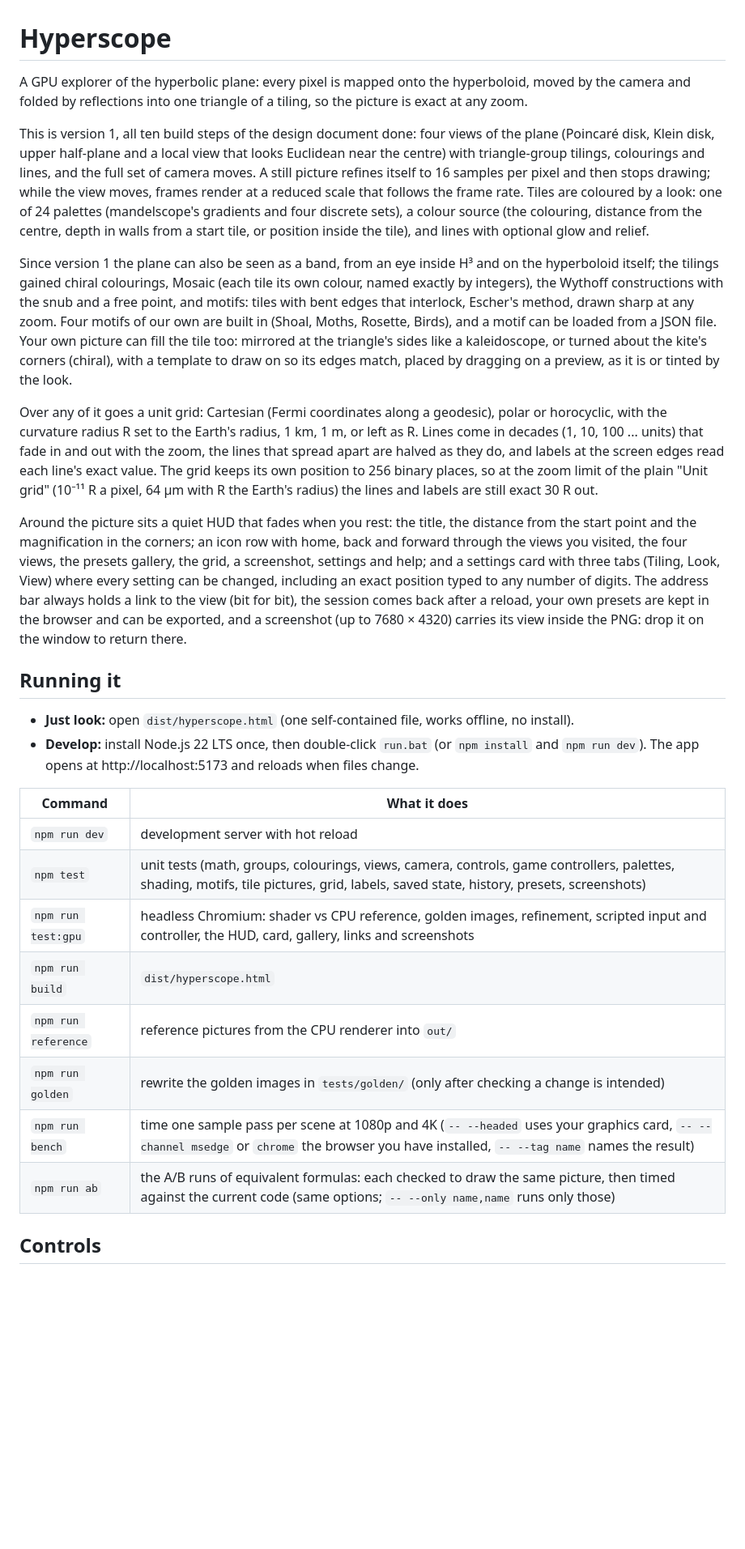
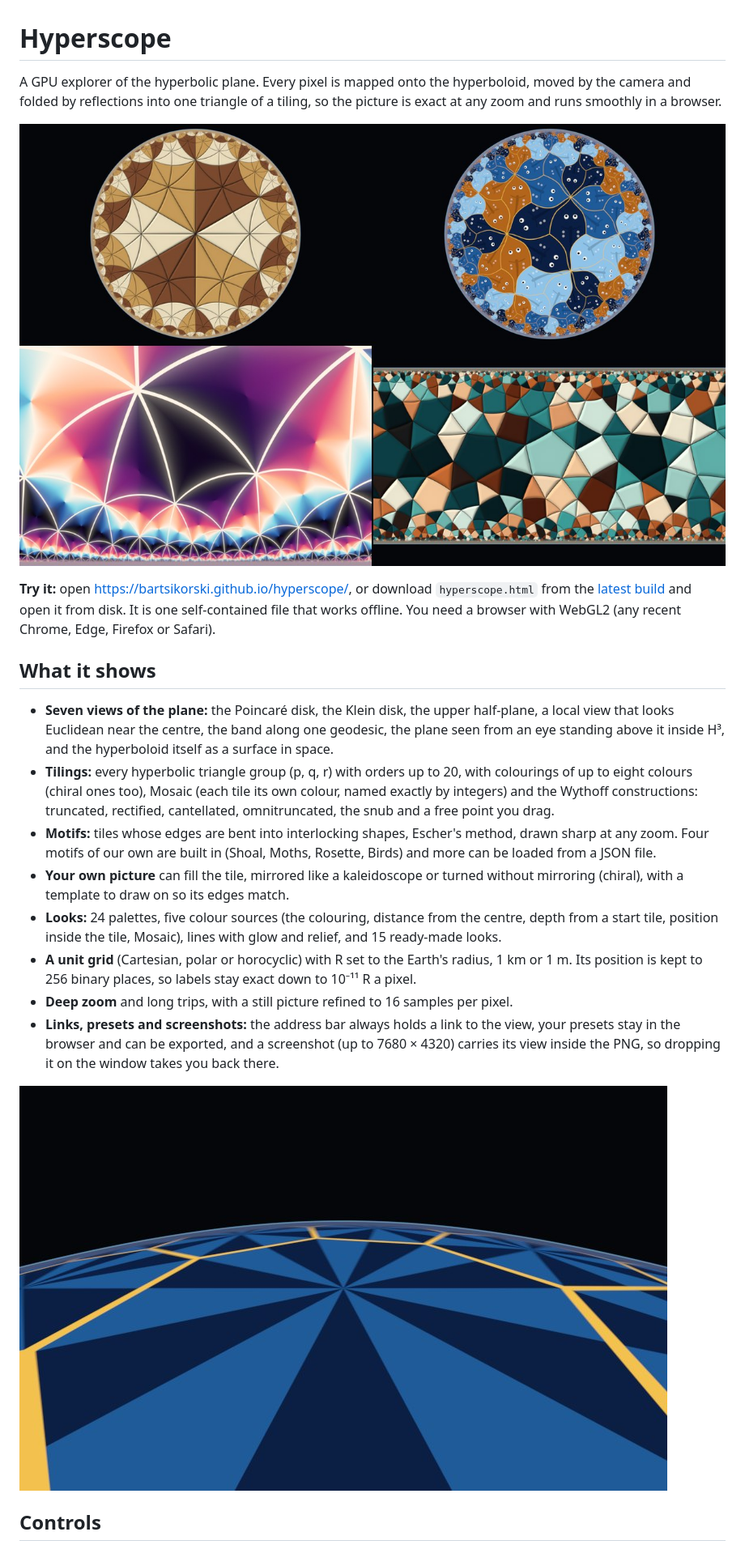
Before and after one commit to bartsikorski/hyperscope, a Markdown page: README.md, the part around one of its changes. Shown at 81% size. GitHub-like rendering; pictures changed too: docs/images/hyperscope.jpg (added), docs/images/inside-h3.jpg (added); blank space fills up the shorter version.

```diff
--- a/README.md
+++ b/README.md
@@ -1,58 +1,39 @@
 # Hyperscope
 
-A GPU explorer of the hyperbolic plane: every pixel is mapped onto the hyperboloid, moved by the
-camera and folded by reflections into one triangle of a tiling, so the picture is exact at any zoom.
+A GPU explorer of the hyperbolic plane. Every pixel is mapped onto the hyperboloid, moved by the
+camera and folded by reflections into one triangle of a tiling, so the picture is exact at any zoom
+and runs smoothly in a browser.
 
-This is version 1, all ten build steps of the design document done: four views of the plane
-(Poincaré disk, Klein disk, upper half-plane and a local view that looks Euclidean near the centre)
-with triangle-group tilings, colourings and lines, and the full set of camera moves. A still picture
-refines itself to 16 samples per pixel and then stops drawing; while the view moves, frames render
-at a reduced scale that follows the frame rate. Tiles are coloured by a look: one of 24 palettes
-(mandelscope's gradients and four discrete sets), a colour source (the colouring, distance from the
-centre, depth in walls from a start tile, or position inside the tile), and lines with optional
-glow and relief.
+![Four views in Hyperscope: a {6,4} tiling in the Poincaré disk, the Shoal motif, {3,7} triangles in the half-plane and the snub {5,4} in the band](docs/images/hyperscope.jpg)
 
-Since version 1 the plane can also be seen as a band, from an eye inside H³ and on the hyperboloid
-itself; the tilings gained chiral colourings, Mosaic (each tile its own colour, named exactly by
-integers), the Wythoff constructions with the snub and a free point, and motifs: tiles with bent
-edges that interlock, Escher's method, drawn sharp at any zoom. Four motifs of our own are built in
-(Shoal, Moths, Rosette, Birds), and a motif can be loaded from a JSON file. Your own picture can
-fill the tile too: mirrored at the triangle's sides like a kaleidoscope, or turned about the kite's
-corners (chiral), with a template to draw on so its edges match, placed by dragging on a preview,
-as it is or tinted by the look.
+**Try it:** open <https://bartsikorski.github.io/hyperscope/>, or download `hyperscope.html` from the
+[latest build](https://github.com/bartsikorski/hyperscope/actions/workflows/pages.yml) and open it
+from disk. It is one self-contained file that works offline. You need a browser with WebGL2 (any
+recent Chrome, Edge, Firefox or Safari).
 
-Over any of it goes a unit grid: Cartesian (Fermi coordinates along a geodesic), polar or
-horocyclic, with the curvature radius R set to the Earth's radius, 1 km, 1 m, or left as R. Lines
-come in decades (1, 10, 100 ... units) that fade in and out with the zoom, the lines that spread
-apart are halved as they do, and labels at the screen edges read each line's exact value. The grid
-keeps its own position to 256 binary places, so at the zoom limit of the plain "Unit grid"
-(10⁻¹¹ R a pixel, 64 µm with R the Earth's radius) the lines and labels are still exact 30 R out.
+## What it shows
 
-Around the picture sits a quiet HUD that fades when you rest: the title, the distance from the
-start point and the magnification in the corners; an icon row with home, back and forward through
-the views you visited, the four views, the presets gallery, the grid, a screenshot, settings and
-help; and a settings card with three tabs (Tiling, Look, View) where every setting can be changed,
-including an exact position typed to any number of digits. The address bar always holds a link to
-the view (bit for bit), the session comes back after a reload, your own presets are kept in the
-browser and can be exported, and a screenshot (up to 7680 × 4320) carries its view inside the PNG:
-drop it on the window to return there.
+- **Seven views of the plane:** the Poincaré disk, the Klein disk, the upper half-plane, a local
+  view that looks Euclidean near the centre, the band along one geodesic, the plane seen from an eye
+  standing above it inside H³, and the hyperboloid itself as a surface in space.
+- **Tilings:** every hyperbolic triangle group (p, q, r) with orders up to 20, with colourings of up to eight colours
+  (chiral ones too), Mosaic (each tile its own colour, named exactly by integers) and the Wythoff
+  constructions: truncated, rectified, cantellated, omnitruncated, the snub and a free point you drag.
+- **Motifs:** tiles whose edges are bent into interlocking shapes, Escher's method, drawn sharp at
+  any zoom. Four motifs of our own are built in (Shoal, Moths, Rosette, Birds) and more can be
+  loaded from a JSON file.
+- **Your own picture** can fill the tile, mirrored like a kaleidoscope or turned without mirroring
+  (chiral), with a template to draw on so its edges match.
+- **Looks:** 24 palettes, five colour sources (the colouring, distance from the centre, depth from a
+  start tile, position inside the tile, Mosaic), lines with glow and relief, and 15 ready-made looks.
+- **A unit grid** (Cartesian, polar or horocyclic) with R set to the Earth's radius, 1 km or 1 m.
+  Its position is kept to 256 binary places, so labels stay exact down to 10⁻¹¹ R a pixel.
+- **Deep zoom** and long trips, with a still picture refined to 16 samples per pixel.
+- **Links, presets and screenshots:** the address bar always holds a link to the view, your presets
+  stay in the browser and can be exported, and a screenshot (up to 7680 × 4320) carries its view
+  inside the PNG, so dropping it on the window takes you back there.
 
-## Running it
-
-- **Just look:** open `dist/hyperscope.html` (one self-contained file, works offline, no install).
-- **Develop:** install Node.js 22 LTS once, then double-click `run.bat` (or `npm install` and
-  `npm run dev`). The app opens at http://localhost:5173 and reloads when files change.
-
-| Command | What it does |
-| --- | --- |
-| `npm run dev` | development server with hot reload |
-| `npm test` | unit tests (math, groups, colourings, views, camera, controls, game controllers, palettes, shading, motifs, tile pictures, grid, labels, saved state, history, presets, screenshots) |
-| `npm run test:gpu` | headless Chromium: shader vs CPU reference, golden images, refinement, scripted input and controller, the HUD, card, gallery, links and screenshots |
-| `npm run build` | `dist/hyperscope.html` |
-| `npm run reference` | reference pictures from the CPU renderer into `out/` |
-| `npm run golden` | rewrite the golden images in `tests/golden/` (only after checking a change is intended) |
-| `npm run bench` | time one sample pass per scene at 1080p and 4K (`-- --headed` uses your graphics card, `-- --channel msedge` or `chrome` the browser you have installed, `-- --tag name` names the result) |
-| `npm run ab` | the A/B runs of equivalent formulas: each checked to draw the same picture, then timed against the current code (same options; `-- --only name,name` runs only those) |
+![The plane seen from an eye 0.3 R above it, inside H³](docs/images/inside-h3.jpg)
 
 ## Controls
 
```
Also changed, not shown: other parts of README.md (+74 -42 lines), THIRD_PARTY_NOTICES.md (+1 -1 lines), design-checks/README.md (added, +23 -0 lines), docs/design-notes.md (+21 -0 lines), 13 other files.
